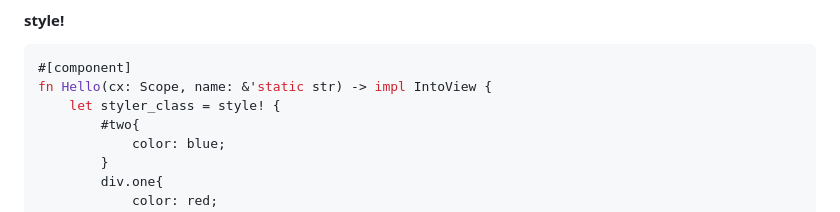
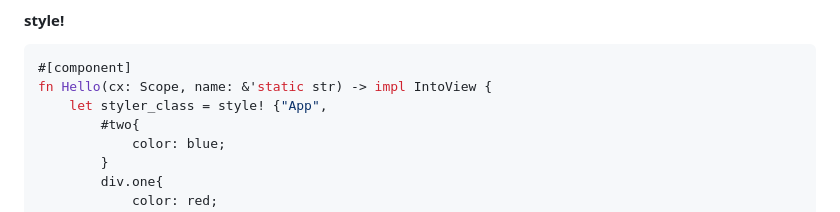
Before and after one commit to abishekatp/stylers, a Markdown page: README.md, the part around the change. Drawn GitHub-style.

````diff
--- a/README.md
+++ b/README.md
@@ -40,7 +40,7 @@ You can find the importance of these new changes [here](https://github.com/abish
 ```rust
 #[component]
 fn Hello(cx: Scope, name: &'static str) -> impl IntoView {
-    let styler_class = style! {
+    let styler_class = style! {"App",
         #two{
             color: blue;
         }
````
